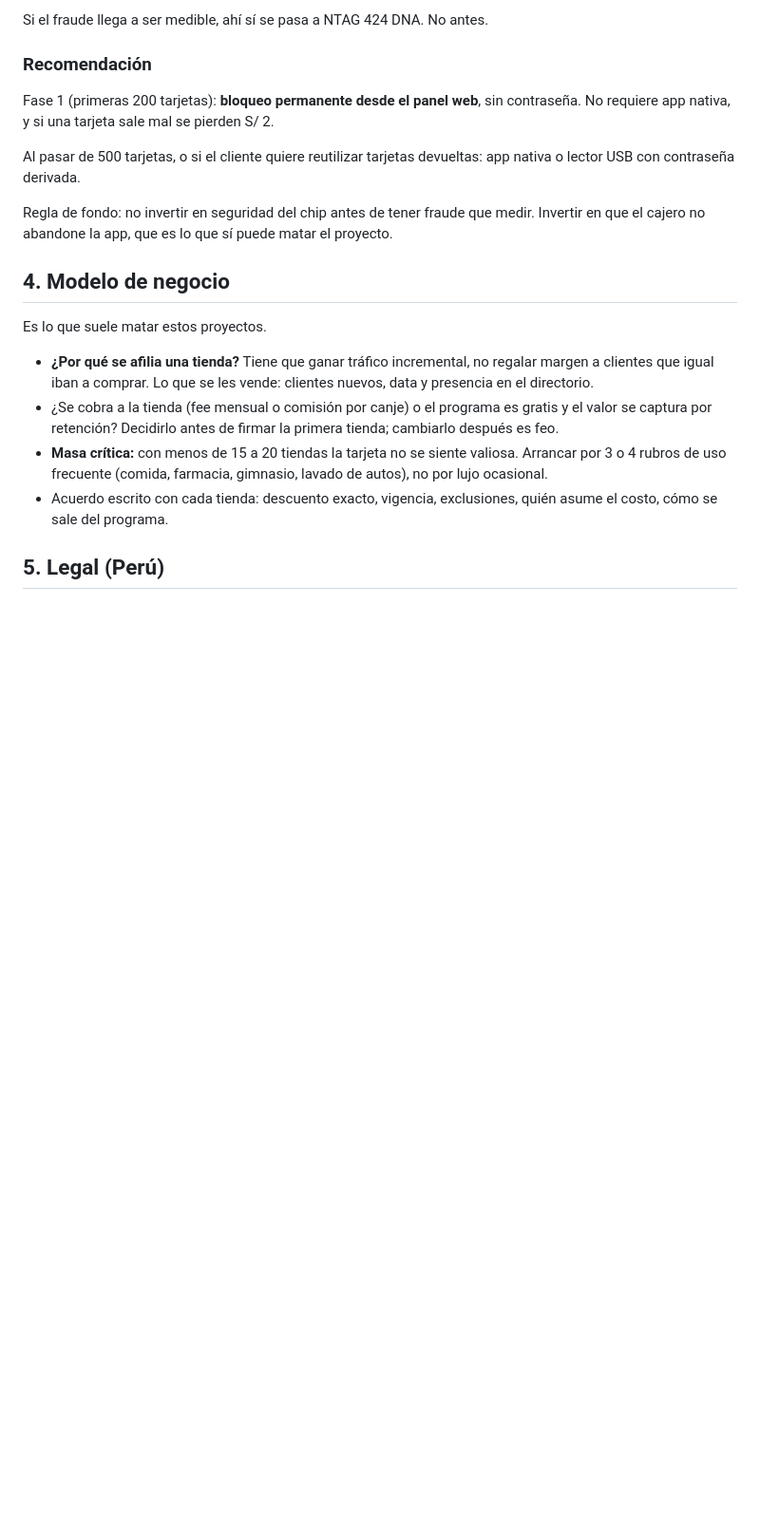
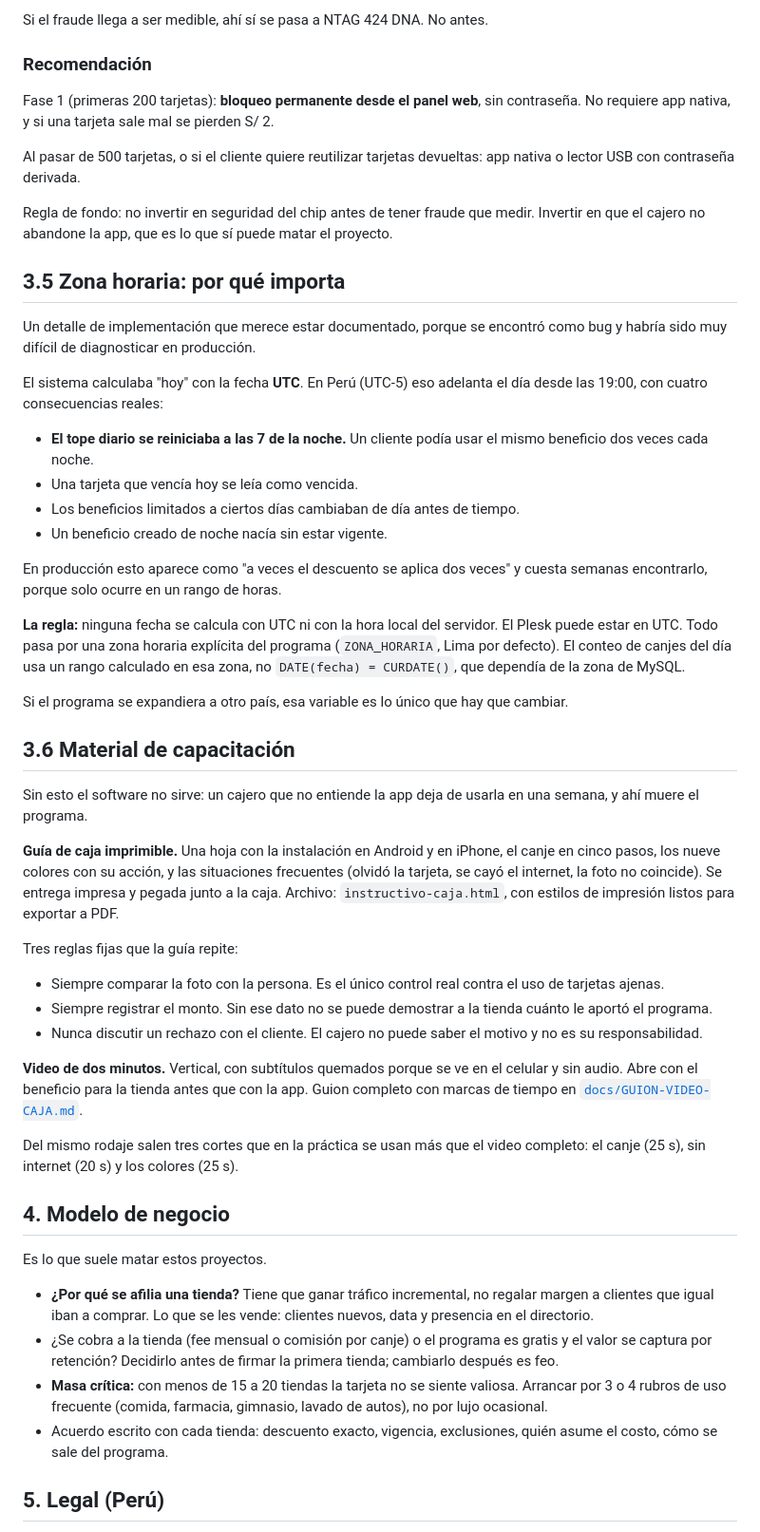
Before and after one commit to LucumaAgency/inmobiliaria-nfc-card, a Markdown page: docs/DOCUMENTACION.md, the part around one of its changes. Shown at 95% size. GitHub-like rendering; blank space fills up the shorter version.

```diff
--- a/docs/DOCUMENTACION.md
+++ b/docs/DOCUMENTACION.md
@@ -437,6 +443,39 @@ Al pasar de 500 tarjetas, o si el cliente quiere reutilizar tarjetas devueltas:
 
 Regla de fondo: no invertir en seguridad del chip antes de tener fraude que medir. Invertir en que el cajero no abandone la app, que es lo que sí puede matar el proyecto.
 
+## 3.5 Zona horaria: por qué importa
+
+Un detalle de implementación que merece estar documentado, porque se encontró como bug y habría sido muy difícil de diagnosticar en producción.
+
+El sistema calculaba "hoy" con la fecha **UTC**. En Perú (UTC-5) eso adelanta el día desde las 19:00, con cuatro consecuencias reales:
+
+- **El tope diario se reiniciaba a las 7 de la noche.** Un cliente podía usar el mismo beneficio dos veces cada noche.
+- Una tarjeta que vencía hoy se leía como vencida.
+- Los beneficios limitados a ciertos días cambiaban de día antes de tiempo.
+- Un beneficio creado de noche nacía sin estar vigente.
+
+En producción esto aparece como "a veces el descuento se aplica dos veces" y cuesta semanas encontrarlo, porque solo ocurre en un rango de horas.
+
+**La regla:** ninguna fecha se calcula con UTC ni con la hora local del servidor. El Plesk puede estar en UTC. Todo pasa por una zona horaria explícita del programa (`ZONA_HORARIA`, Lima por defecto). El conteo de canjes del día usa un rango calculado en esa zona, no `DATE(fecha) = CURDATE()`, que dependía de la zona de MySQL.
+
+Si el programa se expandiera a otro país, esa variable es lo único que hay que cambiar.
+
+## 3.6 Material de capacitación
+
+Sin esto el software no sirve: un cajero que no entiende la app deja de usarla en una semana, y ahí muere el programa.
+
+**Guía de caja imprimible.** Una hoja con la instalación en Android y en iPhone, el canje en cinco pasos, los nueve colores con su acción, y las situaciones frecuentes (olvidó la tarjeta, se cayó el internet, la foto no coincide). Se entrega impresa y pegada junto a la caja. Archivo: `instructivo-caja.html`, con estilos de impresión listos para exportar a PDF.
+
+Tres reglas fijas que la guía repite:
+
+- Siempre comparar la foto con la persona. Es el único control real contra el uso de tarjetas ajenas.
+- Siempre registrar el monto. Sin ese dato no se puede demostrar a la tienda cuánto le aportó el programa.
+- Nunca discutir un rechazo con el cliente. El cajero no puede saber el motivo y no es su responsabilidad.
+
+**Video de dos minutos.** Vertical, con subtítulos quemados porque se ve en el celular y sin audio. Abre con el beneficio para la tienda antes que con la app. Guion completo con marcas de tiempo en [`docs/GUION-VIDEO-CAJA.md`](GUION-VIDEO-CAJA.md).
+
+Del mismo rodaje salen tres cortes que en la práctica se usan más que el video completo: el canje (25 s), sin internet (20 s) y los colores (25 s).
+
 ## 4. Modelo de negocio
 
 Es lo que suele matar estos proyectos.
```
Also changed, not shown: other parts of docs/DOCUMENTACION.md (+41 -12 lines), docs/APP-CAJA.md (+26 -13 lines).
